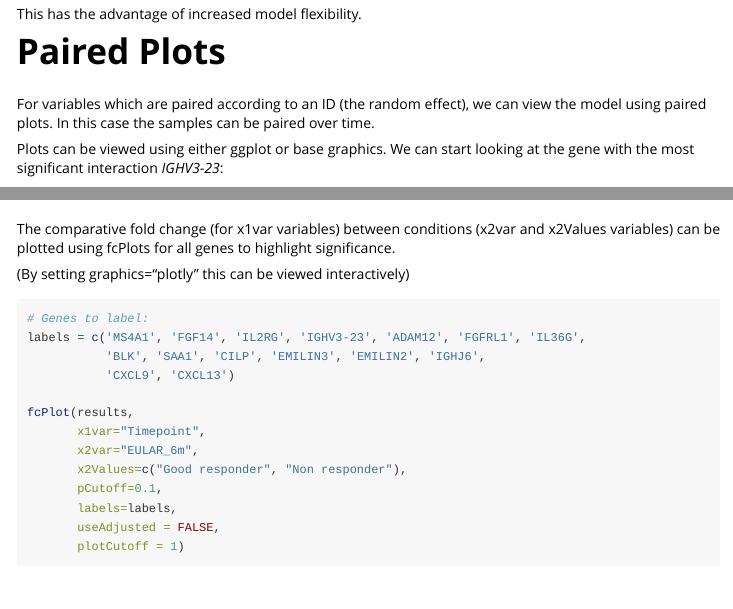
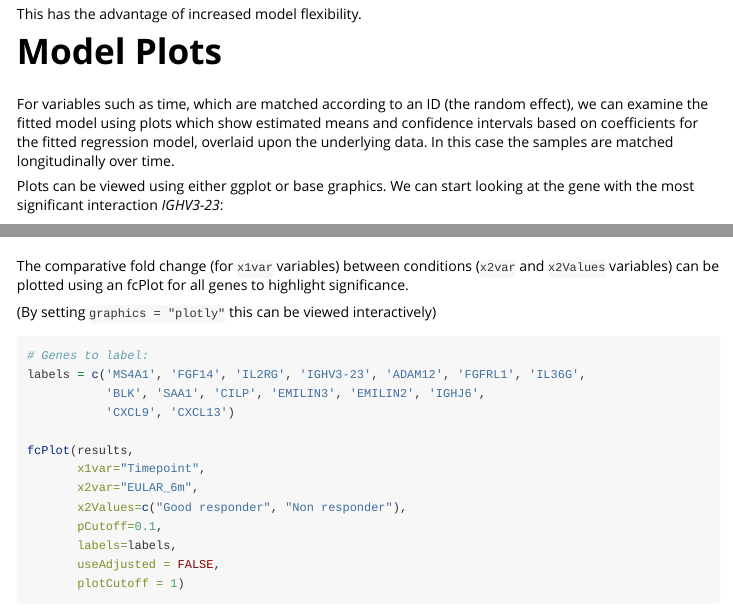
Before and after one commit to myles-lewis/glmmSeq, an R Markdown document (vignettes/glmmSeq.rmd): the page in a window 1100 px wide, from 6160 px down, and a second part further down, joined at a grey line. Rendered offline with R 4.5, knitr and Pandoc, with nearby package versions; some code elsewhere in the file could not run offline; badge pictures from the web are left out; common packages that the code uses without loading them are loaded.

````diff
--- a/vignettes/glmmSeq.rmd
+++ b/vignettes/glmmSeq.rmd
@@ -325,11 +325,13 @@
 
 This has the advantage of increased model flexibility.
 
-# Paired Plots
+# Model Plots
 
-For variables which are paired according to an ID (the random effect), we can
-view the model using paired plots. In this case the samples can be paired over
-time.
+For variables such as time, which are matched according to an ID (the random
+effect), we can examine the fitted model using plots which show estimated means
+and confidence intervals based on coefficients for the fitted regression model,
+overlaid upon the underlying data. In this case the samples are matched
+longitudinally over time.
 
 Plots can be viewed using either ggplot or base graphics. We can start looking
 at the gene with the most significant interaction _IGHV3-23_:
@@ -408,12 +410,11 @@
 
 # Fold Change Plots
 
-The comparative fold change (for x1var variables) between conditions
-(x2var and x2Values variables) can be plotted using fcPlots
-for all genes to highlight significance.
+The comparative fold change (for `x1var` variables) between conditions (`x2var`
+and `x2Values` variables) can be plotted using an fcPlot for all genes to
+highlight significance.
 
-(By setting graphics="plotly" this can be viewed interactively)
-
+(By setting `graphics = "plotly"` this can be viewed interactively)
 
 ```{r}
 # Genes to label:
````
Also changed, not shown: R/fcPlot.R (+1 -1 lines), R/maPlot.R (+8 -1 lines).
